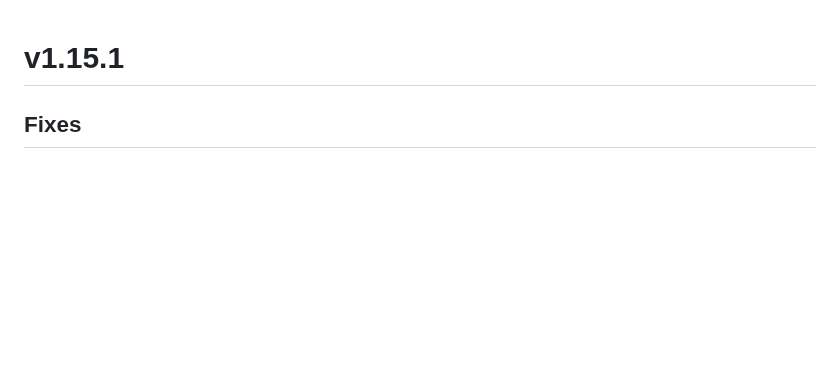
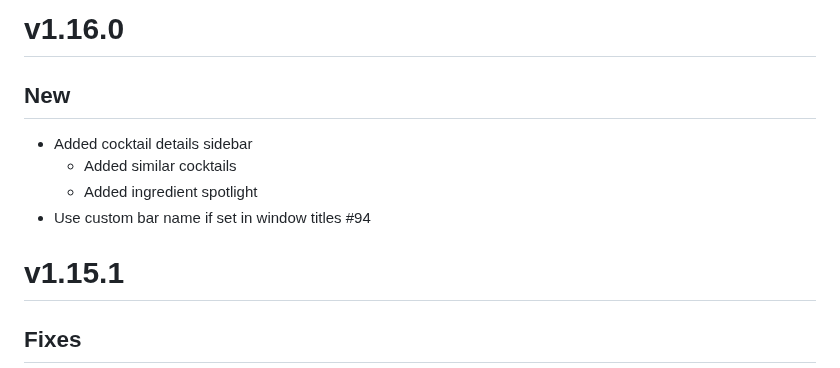
Before and after one commit to karlomikus/vue-salt-rim, a Markdown page: CHANGELOG.md, the part around the change. Drawn GitHub-style; blank space fills up the shorter version.

Commit message:
Update changelog

```diff
--- a/CHANGELOG.md
+++ b/CHANGELOG.md
@@ -1,3 +1,10 @@
+# v1.16.0
+## New
+- Added cocktail details sidebar
+    - Added similar cocktails
+    - Added ingredient spotlight
+- Use custom bar name if set in window titles #94
+
 # v1.15.1
 ## Fixes
 - Fix vue-router/instantsearch URL syncing #95
```
Also changed, not shown: art/hero.png.
